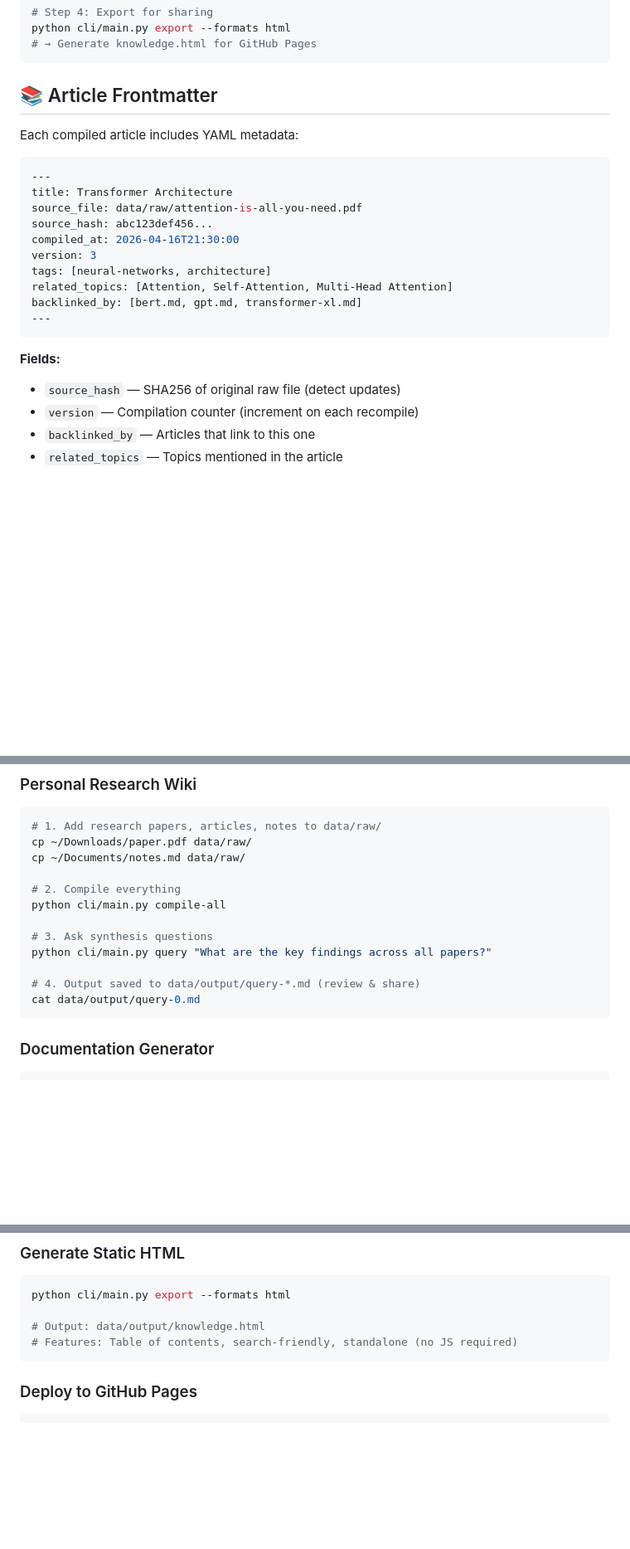
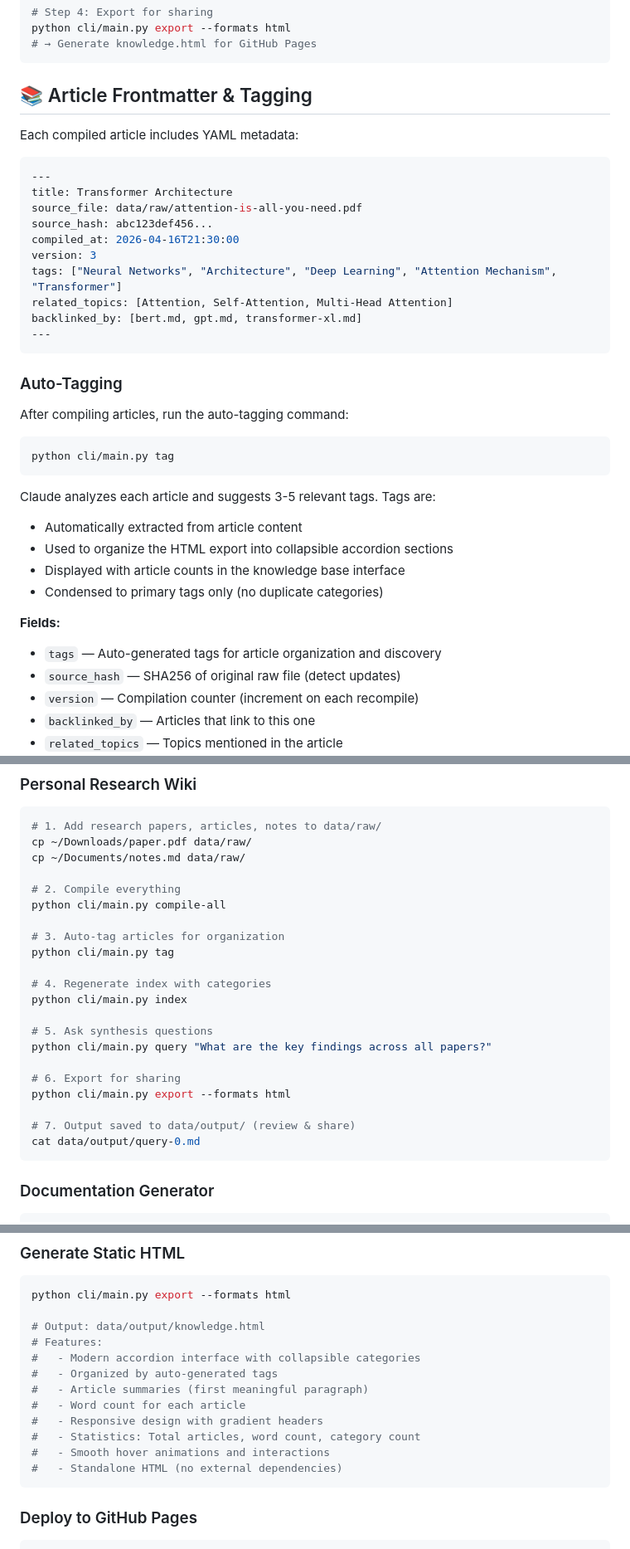
Before and after one commit to shantanuyelwande/llm-knowledge-base, a Markdown page: README.md, 3 parts joined by grey strips. Shown at 83% size. Drawn GitHub-style; blank space fills up the shorter version.

Commit message:
docs: update README with auto-tagging and improved HTML export
- Document the tag command for auto-generating article tags
- Explain how tagging organizes the HTML interface
- Update features list to mention auto-tagging and interactive HTML
- Add tagging workflow to examples
- Explain tag generation using Claude analysis
- Mark auto-tagging as implemented feature
- Document modern accordion-style HTML interface

Co-Authored-By: Claude Haiku 4.5 <noreply@anthropic.com>

````diff
--- a/README.md
+++ b/README.md
@@ -276,7 +289,7 @@ python cli/main.py export --formats html
 # → Generate knowledge.html for GitHub Pages
 ```
 
-## 📚 Article Frontmatter
+## 📚 Article Frontmatter & Tagging
 
 Each compiled article includes YAML metadata:
 
@@ -287,13 +300,28 @@ source_file: data/raw/attention-is-all-you-need.pdf
 source_hash: abc123def456...
 compiled_at: 2026-04-16T21:30:00
 version: 3
-tags: [neural-networks, architecture]
+tags: ["Neural Networks", "Architecture", "Deep Learning", "Attention Mechanism", "Transformer"]
 related_topics: [Attention, Self-Attention, Multi-Head Attention]
 backlinked_by: [bert.md, gpt.md, transformer-xl.md]
 ---
 ```
 
+### Auto-Tagging
+
+After compiling articles, run the auto-tagging command:
+
+```bash
+python cli/main.py tag
+```
+
+Claude analyzes each article and suggests 3-5 relevant tags. Tags are:
+- Automatically extracted from article content
+- Used to organize the HTML export into collapsible accordion sections
+- Displayed with article counts in the knowledge base interface
+- Condensed to primary tags only (no duplicate categories)
+
 **Fields:**
+- `tags` — Auto-generated tags for article organization and discovery
 - `source_hash` — SHA256 of original raw file (detect updates)
 - `version` — Compilation counter (increment on each recompile)
 - `backlinked_by` — Articles that link to this one
@@ -336,10 +364,19 @@ cp ~/Documents/notes.md data/raw/
 # 2. Compile everything
 python cli/main.py compile-all
 
-# 3. Ask synthesis questions
+# 3. Auto-tag articles for organization
+python cli/main.py tag
+
+# 4. Regenerate index with categories
+python cli/main.py index
+
+# 5. Ask synthesis questions
 python cli/main.py query "What are the key findings across all papers?"
 
-# 4. Output saved to data/output/query-*.md (review & share)
+# 6. Export for sharing
+python cli/main.py export --formats html
+
+# 7. Output saved to data/output/ (review & share)
 cat data/output/query-0.md
 ```
 
@@ -428,7 +465,15 @@ python cli/main.py compile-all
 python cli/main.py export --formats html
 
 # Output: data/output/knowledge.html
-# Features: Table of contents, search-friendly, standalone (no JS required)
+# Features:
+#   - Modern accordion interface with collapsible categories
+#   - Organized by auto-generated tags
+#   - Article summaries (first meaningful paragraph)
+#   - Word count for each article
+#   - Responsive design with gradient headers
+#   - Statistics: Total articles, word count, category count
+#   - Smooth hover animations and interactions
+#   - Standalone HTML (no external dependencies)
 ```
 
 ### Deploy to GitHub Pages
````
Also changed, not shown: other parts of README.md (+16 -0 lines).
